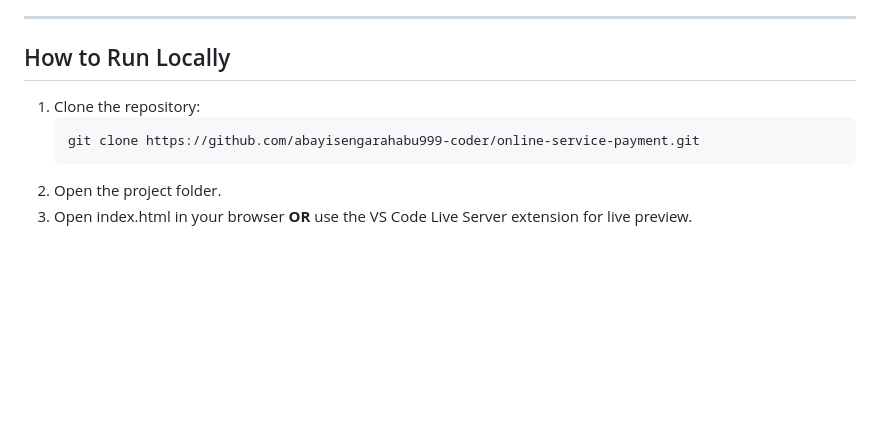
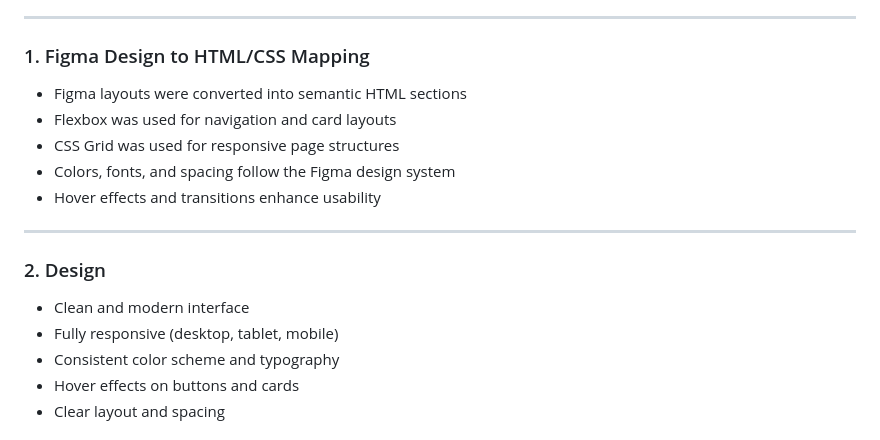
Before and after one commit to abayisengarahabu/online-service-payment, a Markdown page: README.md, the part around one of its changes. Rendered like a GitHub page; blank space fills up the shorter version.

````diff
--- a/README.md
+++ b/README.md
@@ -121,12 +92,17 @@ servicehub-online-payment/
 
 ---
 
-## How to Run Locally
-1. Clone the repository:
-   ```bash
-   git clone https://github.com/abayisengarahabu999-coder/online-service-payment.git
-   ```
-2.  Open the project folder.
-3.  Open index.html in your browser
-    **OR** use the VS Code Live Server extension for live preview.
+### 1. Figma Design to HTML/CSS Mapping
+- Figma layouts were converted into semantic HTML sections
+- Flexbox was used for navigation and card layouts
+- CSS Grid was used for responsive page structures
+- Colors, fonts, and spacing follow the Figma design system
+- Hover effects and transitions enhance usability
+---
+### 2. Design
+- Clean and modern interface
+- Fully responsive (desktop, tablet, mobile)
+- Consistent color scheme and typography
+- Hover effects on buttons and cards
+- Clear layout and spacing
 
````
Also changed, not shown: other parts of README.md (+51 -70 lines).
